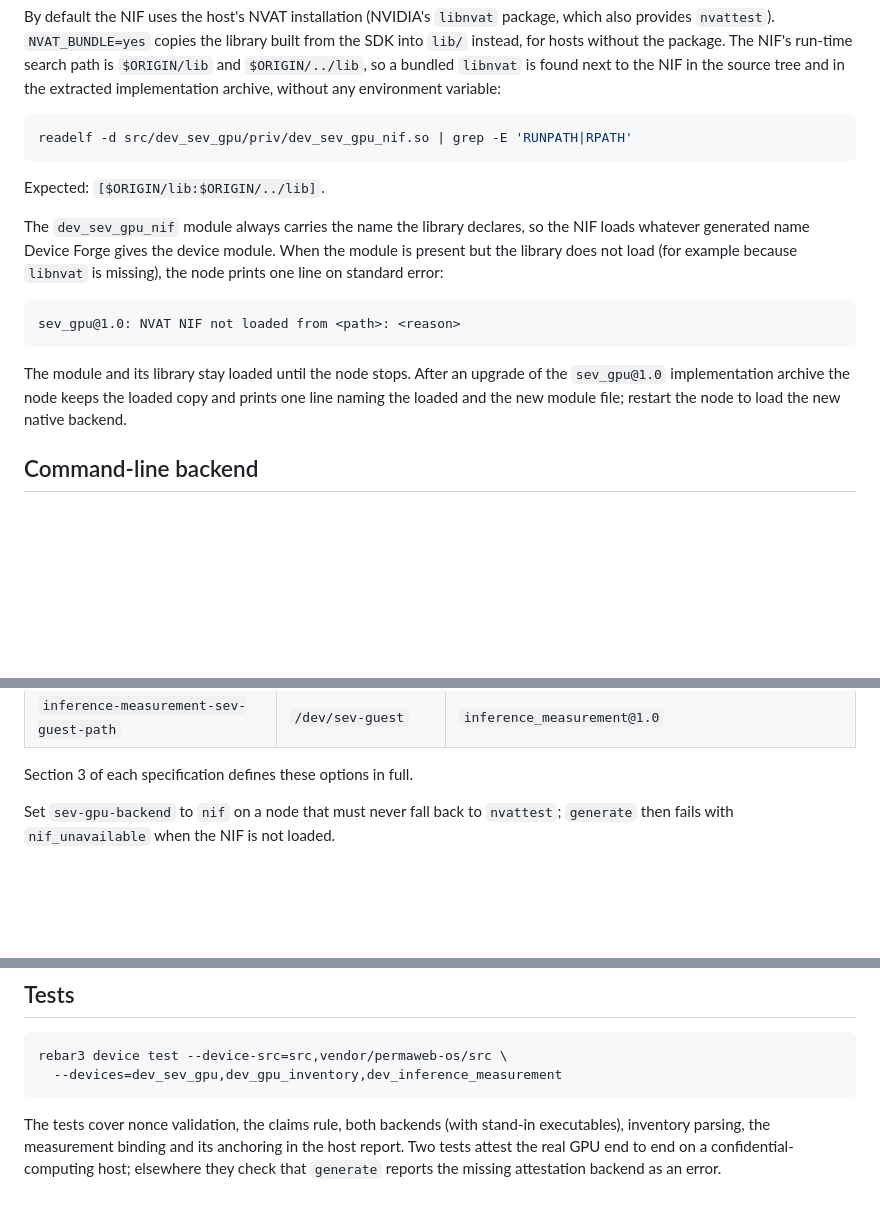
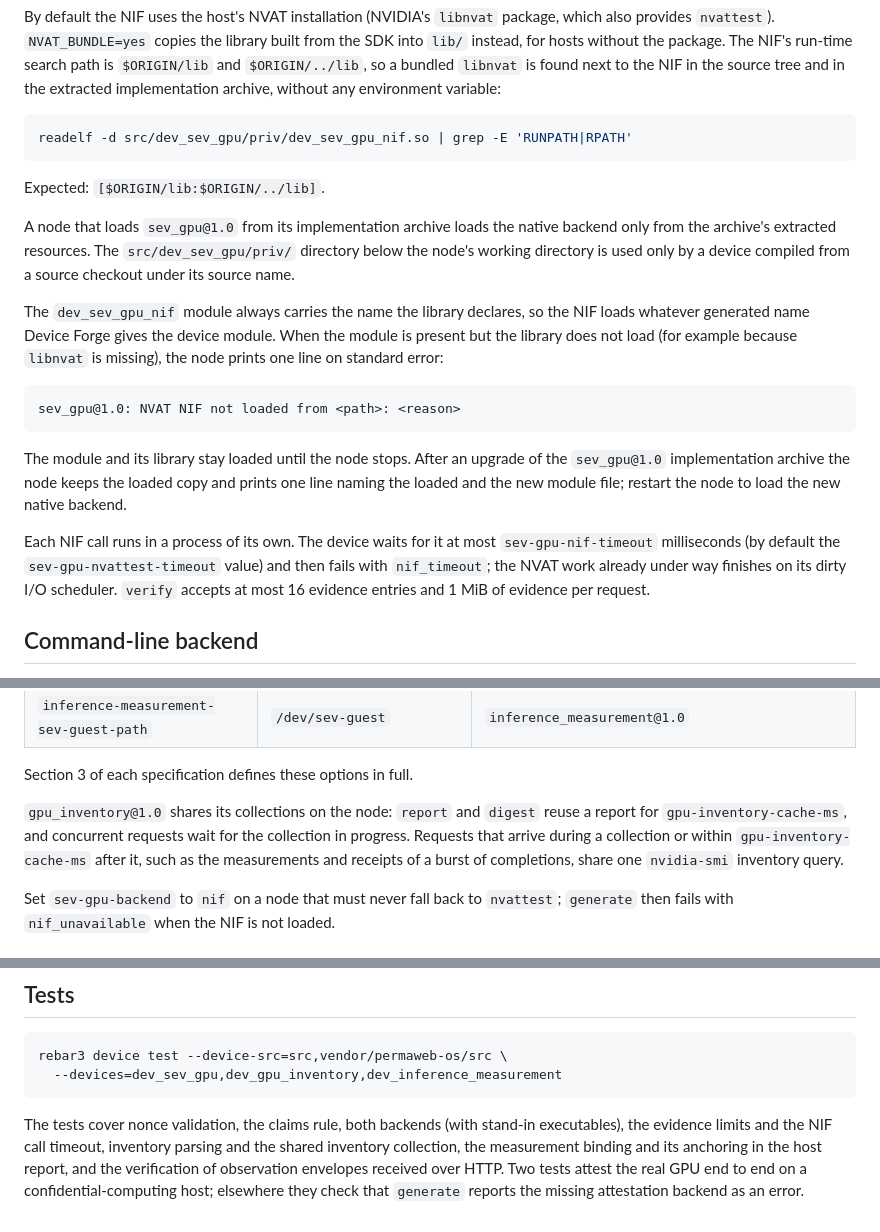
Before and after one commit to apuslabs/hb-apus-devices, a Markdown page: docs/sev_gpu.md, 3 parts joined by grey strips. Drawn GitHub-style; blank space fills up the shorter version.

Commit message:
docs(sev_gpu): cover NIF timeout, evidence limits and inventory reuse
Co-Authored-By: Claude Opus 5.5 <noreply@anthropic.com>

````diff
--- a/docs/sev_gpu.md
+++ b/docs/sev_gpu.md
@@ -58,6 +58,11 @@ readelf -d src/dev_sev_gpu/priv/dev_sev_gpu_nif.so | grep -E 'RUNPATH|RPATH'
 
 Expected: `[$ORIGIN/lib:$ORIGIN/../lib]`.
 
+A node that loads `sev_gpu@1.0` from its implementation archive loads the
+native backend only from the archive's extracted resources. The
+`src/dev_sev_gpu/priv/` directory below the node's working directory is
+used only by a device compiled from a source checkout under its source name.
+
 The `dev_sev_gpu_nif` module always carries the name the library declares,
 so the NIF loads whatever generated name Device Forge gives the device
 module. When the module is present but the library does not load (for
@@ -72,6 +77,12 @@ The module and its library stay loaded until the node stops. After an
 upgrade of the `sev_gpu@1.0` implementation archive the node keeps the
 loaded copy and prints one line naming the loaded and the new module file;
 restart the node to load the new native backend.
+
+Each NIF call runs in a process of its own. The device waits for it at most
+`sev-gpu-nif-timeout` milliseconds (by default the `sev-gpu-nvattest-timeout`
+value) and then fails with `nif_timeout`; the NVAT work already under way
+finishes on its dirty I/O scheduler. `verify` accepts at most 16 evidence
+entries and 1 MiB of evidence per request.
 
 ## Command-line backend
 
@@ -113,6 +126,13 @@ NVIDIA's OCSP responder. The node needs outbound HTTPS access to
 | `inference-measurement-sev-guest-path` | `/dev/sev-guest` | `inference_measurement@1.0` |
 
 Section 3 of each specification defines these options in full.
+
+`gpu_inventory@1.0` shares its collections on the node: `report` and
+`digest` reuse a report for `gpu-inventory-cache-ms`, and concurrent
+requests wait for the collection in progress. Requests that arrive during a
+collection or within `gpu-inventory-cache-ms` after it, such as the
+measurements and receipts of a burst of completions, share one `nvidia-smi`
+inventory query.
 
 Set `sev-gpu-backend` to `nif` on a node that must never fall back to
 `nvattest`; `generate` then fails with `nif_unavailable` when the NIF is not
@@ -143,7 +163,9 @@ rebar3 device test --device-src=src,vendor/permaweb-os/src \
 ```
 
 The tests cover nonce validation, the claims rule, both backends (with
-stand-in executables), inventory parsing, the measurement binding and its
-anchoring in the host report. Two tests attest the real GPU end to end on a
-confidential-computing host; elsewhere they check that `generate` reports
-the missing attestation backend as an error.
+stand-in executables), the evidence limits and the NIF call timeout,
+inventory parsing and the shared inventory collection, the measurement
+binding and its anchoring in the host report, and the verification of
+observation envelopes received over HTTP. Two tests attest the real GPU end
+to end on a confidential-computing host; elsewhere they check that
+`generate` reports the missing attestation backend as an error.
````
Also changed, not shown: other parts of docs/sev_gpu.md (+3 -1 lines).
